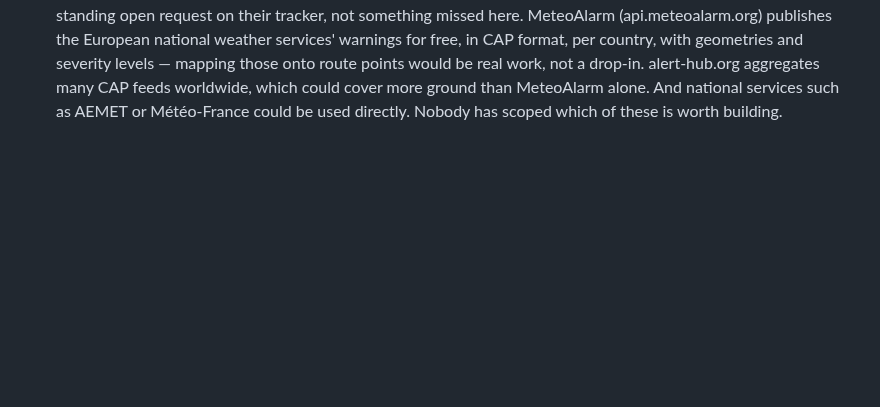
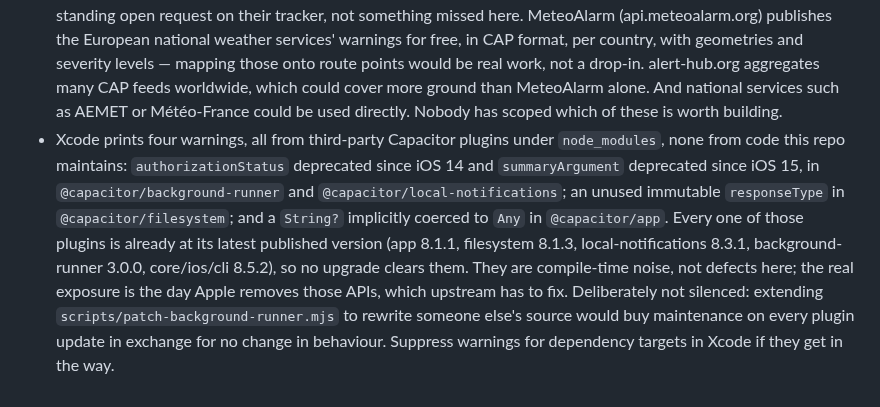
Before and after one commit to lockevod/MeteoRide, a Markdown page: AGENTS.md, the part around the change. Drawn GitHub-style; blank space fills up the shorter version.

Commit message:
Anota en el trabajo abierto los cuatro avisos de Xcode: salen de plugins de Capacitor en node_modules y no de código de este repositorio, los cuatro ya están en su última versión publicada, así que no hay actualización que los quite, y no se silencian a propósito porque reescribir código ajeno en el postinstall costaría mantenimiento en cada actualización a cambio de ningún cambio de comportamiento

```diff
--- a/AGENTS.md
+++ b/AGENTS.md
@@ -1607,3 +1607,16 @@ code does and what makes the race reproducible.
   cover more ground than MeteoAlarm alone. And national services such as AEMET or
   Météo-France could be used directly. Nobody has scoped which of these is worth
   building.
+- Xcode prints four warnings, all from third-party Capacitor plugins under
+  `node_modules`, none from code this repo maintains: `authorizationStatus` deprecated
+  since iOS 14 and `summaryArgument` deprecated since iOS 15, in
+  `@capacitor/background-runner` and `@capacitor/local-notifications`; an unused
+  immutable `responseType` in `@capacitor/filesystem`; and a `String?` implicitly
+  coerced to `Any` in `@capacitor/app`. Every one of those plugins is already at its
+  latest published version (app 8.1.1, filesystem 8.1.3, local-notifications 8.3.1,
+  background-runner 3.0.0, core/ios/cli 8.5.2), so no upgrade clears them. They are
+  compile-time noise, not defects here; the real exposure is the day Apple removes
+  those APIs, which upstream has to fix. Deliberately not silenced: extending
+  `scripts/patch-background-runner.mjs` to rewrite someone else's source would buy
+  maintenance on every plugin update in exchange for no change in behaviour. Suppress
+  warnings for dependency targets in Xcode if they get in the way.
```
